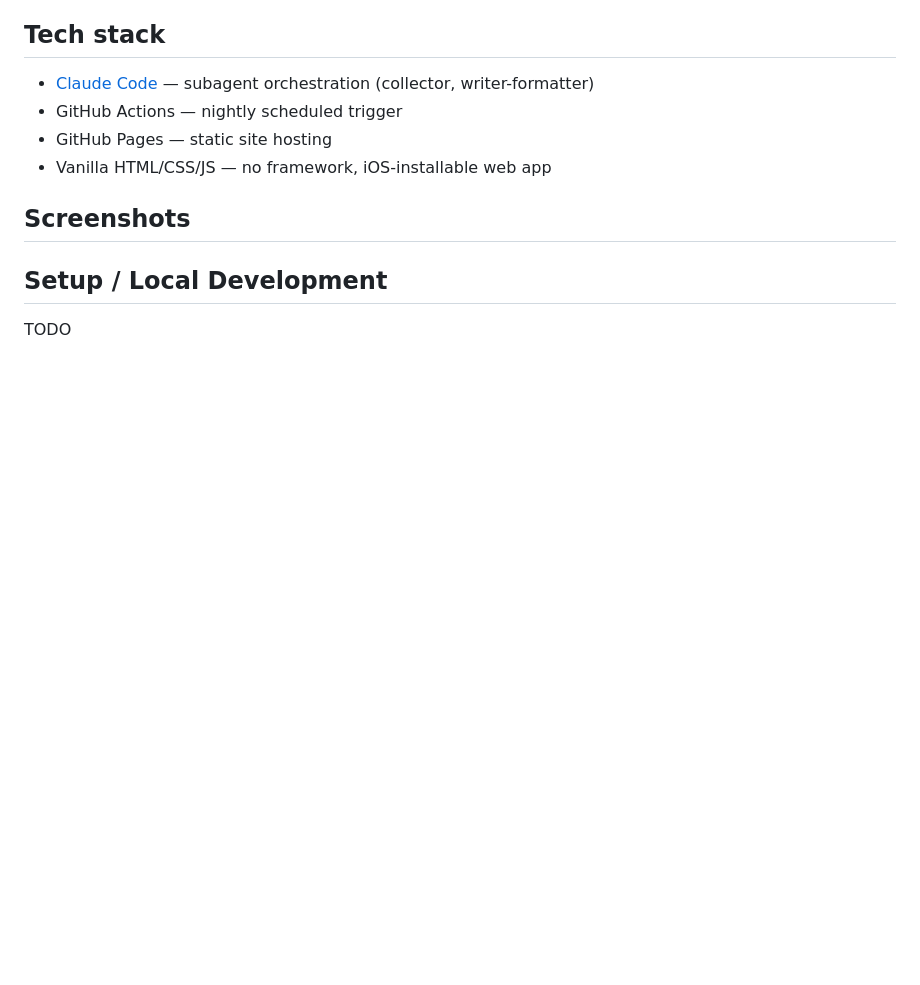
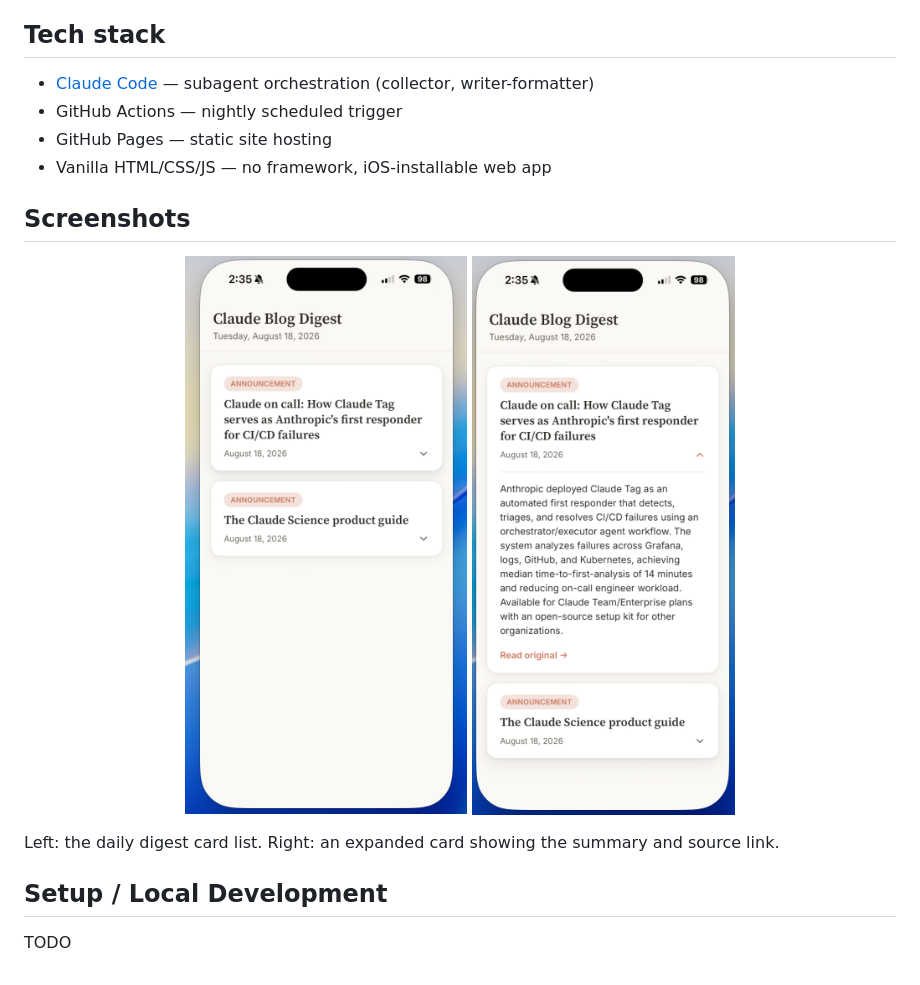
Before and after one commit to felipecastro-data/claude-multi-agent-blog-digest, a Markdown page: README.md, the part around the change. GitHub-like rendering; pictures changed too: docs/screenshots/card-expanded.png (added), docs/screenshots/card-list.png (added); blank space fills up the shorter version.

Commit message:
Add app screenshots to README
Replaces the screenshots placeholder with real iPhone captures of the
card list and an expanded card, taken against live pipeline data.

Co-Authored-By: Claude Sonnet 5 <noreply@anthropic.com>

```diff
--- a/README.md
+++ b/README.md
@@ -28,7 +28,13 @@ The pipeline runs nightly via a GitHub Actions workflow. The resulting `data/art
 
 ## Screenshots
 
-<!-- app screenshots go here once the UI is built -->
+<p align="center">
+  <img src="docs/screenshots/card-list.png" width="300" alt="Digest card list view" />
+  <img src="docs/screenshots/card-expanded.png" width="300" alt="Expanded article card" />
+</p>
+
+Left: the daily digest card list. Right: an expanded card showing the
+summary and source link.
 
 ## Setup / Local Development
 
```
